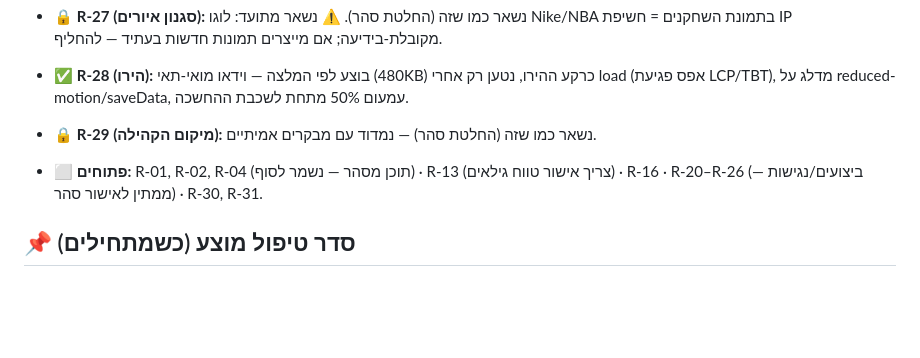
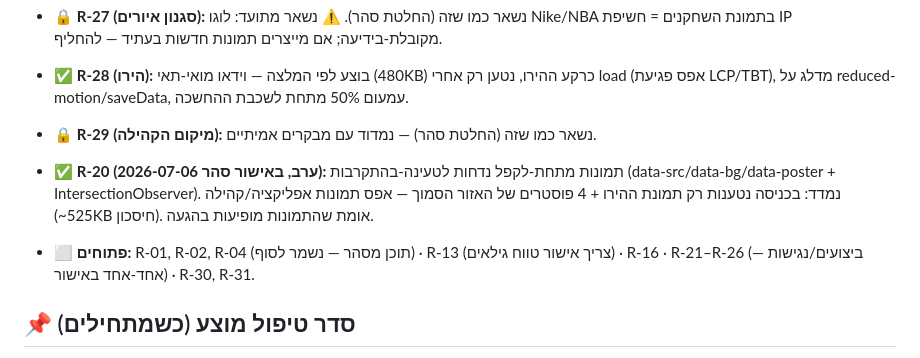
Before and after one commit to sahar15115-lab/combat-coach-landing, a Markdown page: docs/review-findings-2026-07-06.md, the part around the change. Drawn GitHub-style; blank space fills up the shorter version.

Commit message:
docs: R-20 closed — measured ~525KB entry savings

```diff
--- a/docs/review-findings-2026-07-06.md
+++ b/docs/review-findings-2026-07-06.md
@@ -91,7 +91,8 @@
 - ✅ **R-28 (הירו):** בוצע לפי המלצה — וידאו מואי-תאי (480KB) כרקע ההירו, נטען רק אחרי load (אפס פגיעת LCP/TBT), מדלג על reduced-motion/saveData, עמעום 50% מתחת לשכבת ההחשכה.
 - 🔒 **R-29 (מיקום הקהילה):** נשאר כמו שזה (החלטת סהר) — נמדוד עם מבקרים אמיתיים.
 
-- ⬜ **פתוחים:** R-01, R-02, R-04 (תוכן מסהר — נשמר לסוף) · R-13 (צריך אישור טווח גילאים) · R-16 · R-20–R-26 (ביצועים/נגישות — ממתין לאישור סהר) · R-30, R-31.
+- ✅ **R-20 (2026-07-06 ערב, באישור סהר):** תמונות מתחת-לקפל נדחות לטעינה-בהתקרבות (data-src/data-bg/data-poster + IntersectionObserver). נמדד: בכניסה נטענות רק תמונת ההירו + 4 פוסטרים של האזור הסמוך — אפס תמונות אפליקציה/קהילה (~525KB חיסכון). אומת שהתמונות מופיעות בהגעה.
+- ⬜ **פתוחים:** R-01, R-02, R-04 (תוכן מסהר — נשמר לסוף) · R-13 (צריך אישור טווח גילאים) · R-16 · R-21–R-26 (ביצועים/נגישות — אחד-אחד באישור) · R-30, R-31.
 
 ## 📌 סדר טיפול מוצע (כשמתחילים)
 
```
